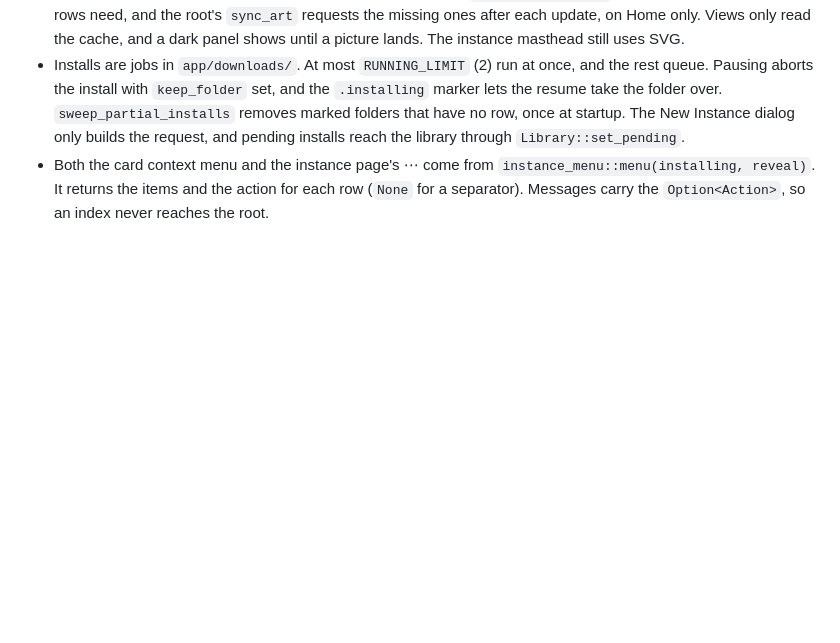
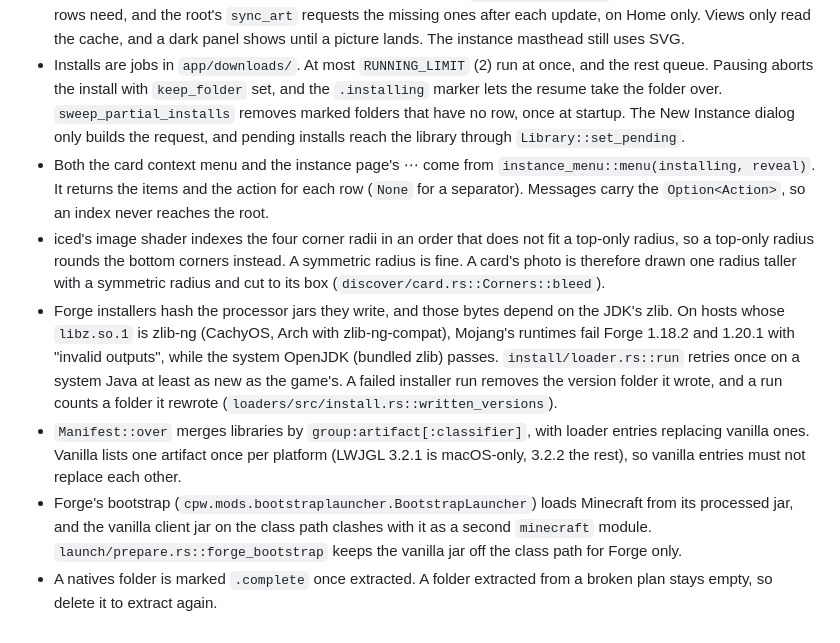
Before and after one commit to Drew-Chase/lodestone-minecraft-launcher, a Markdown page: AGENTS.md, the part around the change. Drawn GitHub-style; blank space fills up the shorter version.

Commit message:
Note the image corner and Forge installer findings in AGENTS.md
Records what the Discover art and the Forge installs taught: iced's
image shader orders top-only corner radii wrongly, the zlib-ng failure
of Mojang's JDKs, the library merge, Forge's bootstrap class path, and
natives folders that stay empty once marked complete.

```diff
--- a/AGENTS.md
+++ b/AGENTS.md
@@ -146,3 +146,8 @@ Examples of what to record:
 - Library scene art is rendered to pixels off the UI thread. `components/art_cache.rs` (`ArtCache`, `ArtKey`) holds cards, compact thumbnails and the hero, rendered with resvg. `Library::art_keys` names the pictures the visible rows need, and the root's `sync_art` requests the missing ones after each update, on Home only. Views only read the cache, and a dark panel shows until a picture lands. The instance masthead still uses SVG.
 - Installs are jobs in `app/downloads/`. At most `RUNNING_LIMIT` (2) run at once, and the rest queue. Pausing aborts the install with `keep_folder` set, and the `.installing` marker lets the resume take the folder over. `sweep_partial_installs` removes marked folders that have no row, once at startup. The New Instance dialog only builds the request, and pending installs reach the library through `Library::set_pending`.
 - Both the card context menu and the instance page's ⋯ come from `instance_menu::menu(installing, reveal)`. It returns the items and the action for each row (`None` for a separator). Messages carry the `Option<Action>`, so an index never reaches the root.
+- iced's image shader indexes the four corner radii in an order that does not fit a top-only radius, so a top-only radius rounds the bottom corners instead. A symmetric radius is fine. A card's photo is therefore drawn one radius taller with a symmetric radius and cut to its box (`discover/card.rs::Corners::bleed`).
+- Forge installers hash the processor jars they write, and those bytes depend on the JDK's zlib. On hosts whose `libz.so.1` is zlib-ng (CachyOS, Arch with zlib-ng-compat), Mojang's runtimes fail Forge 1.18.2 and 1.20.1 with "invalid outputs", while the system OpenJDK (bundled zlib) passes. `install/loader.rs::run` retries once on a system Java at least as new as the game's. A failed installer run removes the version folder it wrote, and a run counts a folder it rewrote (`loaders/src/install.rs::written_versions`).
+- `Manifest::over` merges libraries by `group:artifact[:classifier]`, with loader entries replacing vanilla ones. Vanilla lists one artifact once per platform (LWJGL 3.2.1 is macOS-only, 3.2.2 the rest), so vanilla entries must not replace each other.
+- Forge's bootstrap (`cpw.mods.bootstraplauncher.BootstrapLauncher`) loads Minecraft from its processed jar, and the vanilla client jar on the class path clashes with it as a second `minecraft` module. `launch/prepare.rs::forge_bootstrap` keeps the vanilla jar off the class path for Forge only.
+- A natives folder is marked `.complete` once extracted. A folder extracted from a broken plan stays empty, so delete it to extract again.
```
